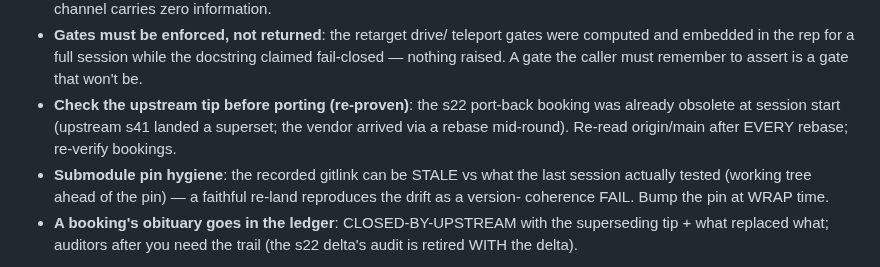
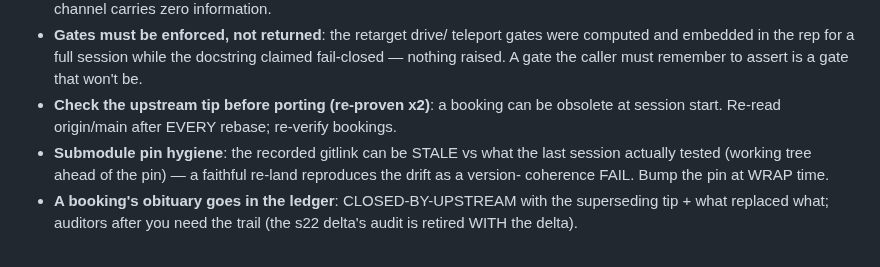
Before and after one commit to zmpc01/blender-vision-kit, a Markdown page: .agents/SKILL.md, the part around the change. Rendered like a GitHub page.

Commit message:
s24: SKILL cap trim 2

```diff
--- a/.agents/SKILL.md
+++ b/.agents/SKILL.md
@@ -411,10 +411,9 @@ gait_modifiers.
   teleport gates were computed and embedded in the rep for a full
   session while the docstring claimed fail-closed — nothing raised.
   A gate the caller must remember to assert is a gate that won't be.
-- **Check the upstream tip before porting (re-proven)**: the s22
-  port-back booking was already obsolete at session start (upstream
-  s41 landed a superset; the vendor arrived via a rebase mid-round).
-  Re-read origin/main after EVERY rebase; re-verify bookings.
+- **Check the upstream tip before porting (re-proven x2)**: a
+  booking can be obsolete at session start. Re-read origin/main
+  after EVERY rebase; re-verify bookings.
 - **Submodule pin hygiene**: the recorded gitlink can be STALE vs
   what the last session actually tested (working tree ahead of the
   pin) — a faithful re-land reproduces the drift as a version-
```
